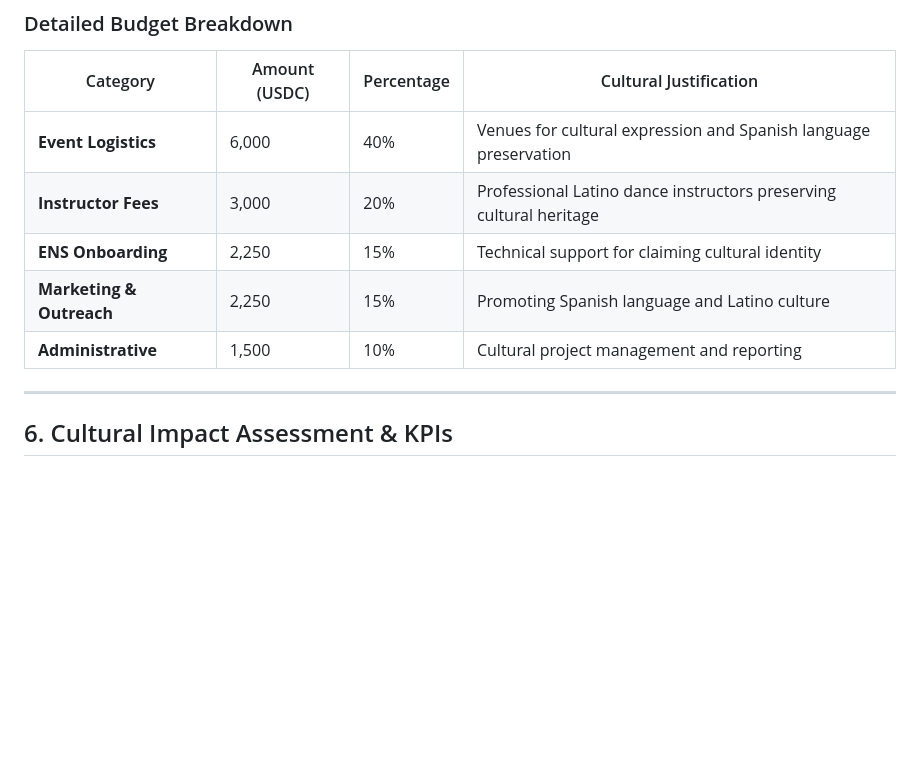
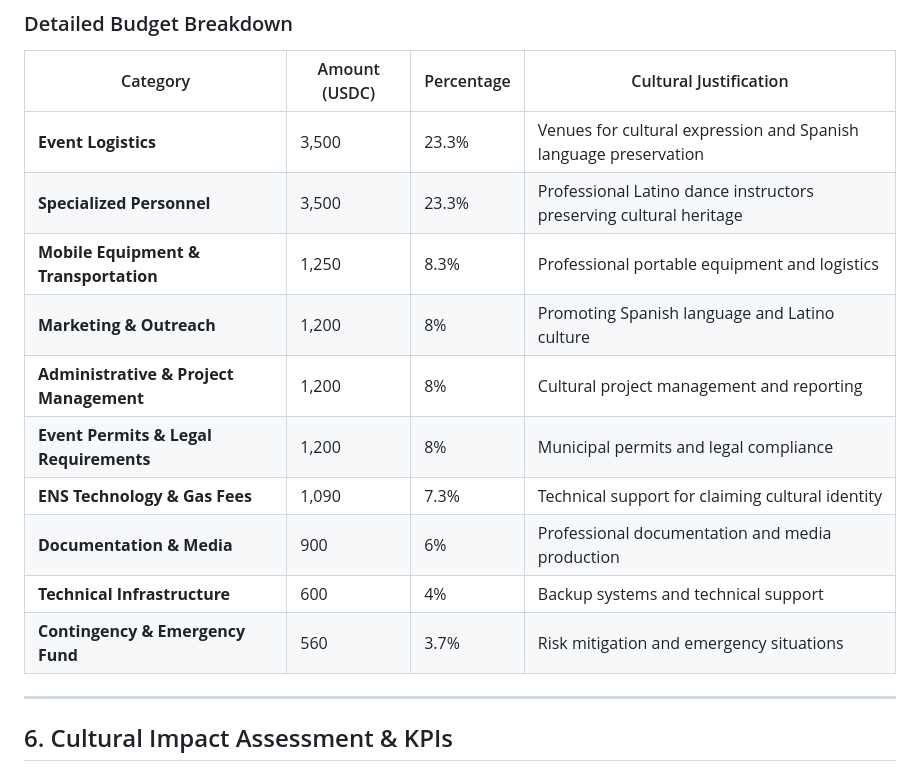
Before and after one commit to imrulo/lat.eth, a Markdown page: docs/main-proposal.md, the part around the change. GitHub-like rendering; blank space fills up the shorter version.

```diff
--- a/docs/main-proposal.md
+++ b/docs/main-proposal.md
@@ -236,11 +236,16 @@ Each subdomain serves as:
 
 | Category | Amount (USDC) | Percentage | Cultural Justification |
 |----------|---------------|------------|------------------------|
-| **Event Logistics** | 6,000 | 40% | Venues for cultural expression and Spanish language preservation |
-| **Instructor Fees** | 3,000 | 20% | Professional Latino dance instructors preserving cultural heritage |
-| **ENS Onboarding** | 2,250 | 15% | Technical support for claiming cultural identity |
-| **Marketing & Outreach** | 2,250 | 15% | Promoting Spanish language and Latino culture |
-| **Administrative** | 1,500 | 10% | Cultural project management and reporting |
+| **Event Logistics** | 3,500 | 23.3% | Venues for cultural expression and Spanish language preservation |
+| **Specialized Personnel** | 3,500 | 23.3% | Professional Latino dance instructors preserving cultural heritage |
+| **Mobile Equipment & Transportation** | 1,250 | 8.3% | Professional portable equipment and logistics |
+| **Marketing & Outreach** | 1,200 | 8% | Promoting Spanish language and Latino culture |
+| **Administrative & Project Management** | 1,200 | 8% | Cultural project management and reporting |
+| **Event Permits & Legal Requirements** | 1,200 | 8% | Municipal permits and legal compliance |
+| **ENS Technology & Gas Fees** | 1,090 | 7.3% | Technical support for claiming cultural identity |
+| **Documentation & Media** | 900 | 6% | Professional documentation and media production |
+| **Technical Infrastructure** | 600 | 4% | Backup systems and technical support |
+| **Contingency & Emergency Fund** | 560 | 3.7% | Risk mitigation and emergency situations |
 
 ---
 
```
Also changed, not shown: docs/project-overview.md (+10 -5 lines).
